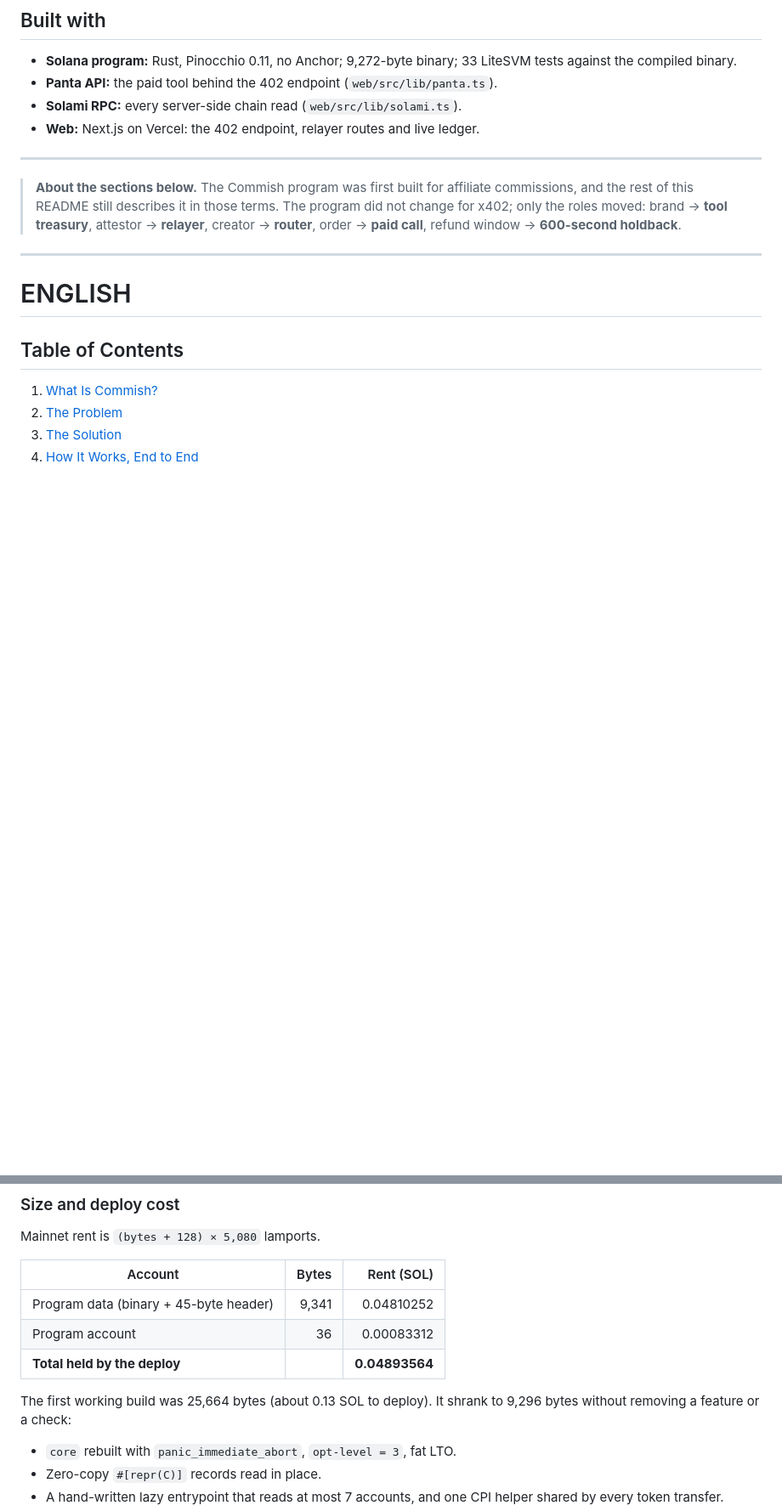
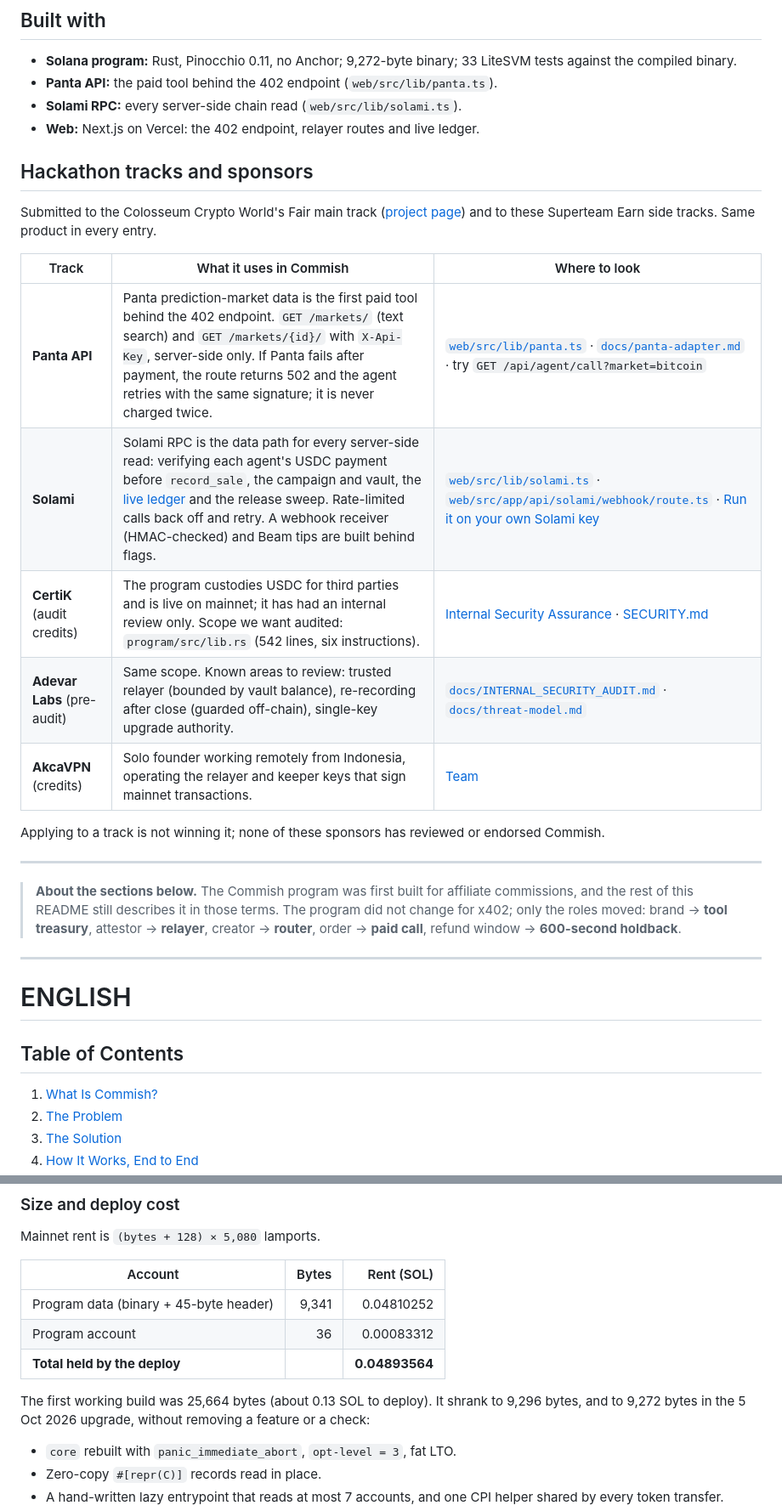
Before and after one commit to bryankwandou/commish, a Markdown page: README.md, 2 parts joined by grey strips. Shown at 85% size. GitHub-like rendering; blank space fills up the shorter version.

```diff
--- a/README.md
+++ b/README.md
@@ -65,6 +65,20 @@ Traction, stated plainly: every payment so far comes from the founder's own test
 - **Solami RPC:** every server-side chain read (`web/src/lib/solami.ts`).
 - **Web:** Next.js on Vercel: the 402 endpoint, relayer routes and live ledger.
 
+## Hackathon tracks and sponsors
+
+Submitted to the Colosseum Crypto World's Fair main track ([project page](https://arena.colosseum.org/projects/explore/commish)) and to these Superteam Earn side tracks. Same product in every entry.
+
+| Track | What it uses in Commish | Where to look |
+|---|---|---|
+| **Panta API** | Panta prediction-market data is the first paid tool behind the 402 endpoint. `GET /markets/` (text search) and `GET /markets/{id}/` with `X-Api-Key`, server-side only. If Panta fails after payment, the route returns 502 and the agent retries with the same signature; it is never charged twice. | [`web/src/lib/panta.ts`](web/src/lib/panta.ts) · [`docs/panta-adapter.md`](docs/panta-adapter.md) · try `GET /api/agent/call?market=bitcoin` |
+| **Solami** | Solami RPC is the data path for every server-side read: verifying each agent's USDC payment before `record_sale`, the campaign and vault, the [live ledger](https://getcommish.vercel.app/en/live) and the release sweep. Rate-limited calls back off and retry. A webhook receiver (HMAC-checked) and Beam tips are built behind flags. | [`web/src/lib/solami.ts`](web/src/lib/solami.ts) · [`web/src/app/api/solami/webhook/route.ts`](web/src/app/api/solami/webhook/route.ts) · [Run it on your own Solami key](#run-it-on-your-own-solami-key) |
+| **CertiK** (audit credits) | The program custodies USDC for third parties and is live on mainnet; it has had an internal review only. Scope we want audited: `program/src/lib.rs` (542 lines, six instructions). | [Internal Security Assurance](#internal-security-assurance) · [SECURITY.md](SECURITY.md) |
+| **Adevar Labs** (pre-audit) | Same scope. Known areas to review: trusted relayer (bounded by vault balance), re-recording after close (guarded off-chain), single-key upgrade authority. | [`docs/INTERNAL_SECURITY_AUDIT.md`](docs/INTERNAL_SECURITY_AUDIT.md) · [`docs/threat-model.md`](docs/threat-model.md) |
+| **AkcaVPN** (credits) | Solo founder working remotely from Indonesia, operating the relayer and keeper keys that sign mainnet transactions. | [Team](#team) |
+
+Applying to a track is not winning it; none of these sponsors has reviewed or endorsed Commish.
+
 ---
 
 > **About the sections below.** The Commish program was first built for affiliate commissions, and the rest of this README still describes it in those terms. The program did not change for x402; only the roles moved:
@@ -325,7 +339,7 @@ Mainnet rent is `(bytes + 128) × 5,080` lamports.
 | **Total held by the deploy** | | **0.04893564** |
 
 The first working build was 25,664 bytes (about 0.13 SOL to deploy). It shrank
-to 9,296 bytes without removing a feature or a check:
+to 9,296 bytes, and to 9,272 bytes in the 5 Oct 2026 upgrade, without removing a feature or a check:
 
 - `core` rebuilt with `panic_immediate_abort`, `opt-level = 3`, fat LTO.
 - Zero-copy `#[repr(C)]` records read in place.
```
Also changed, not shown: other parts of README.md (+25 -20 lines).
